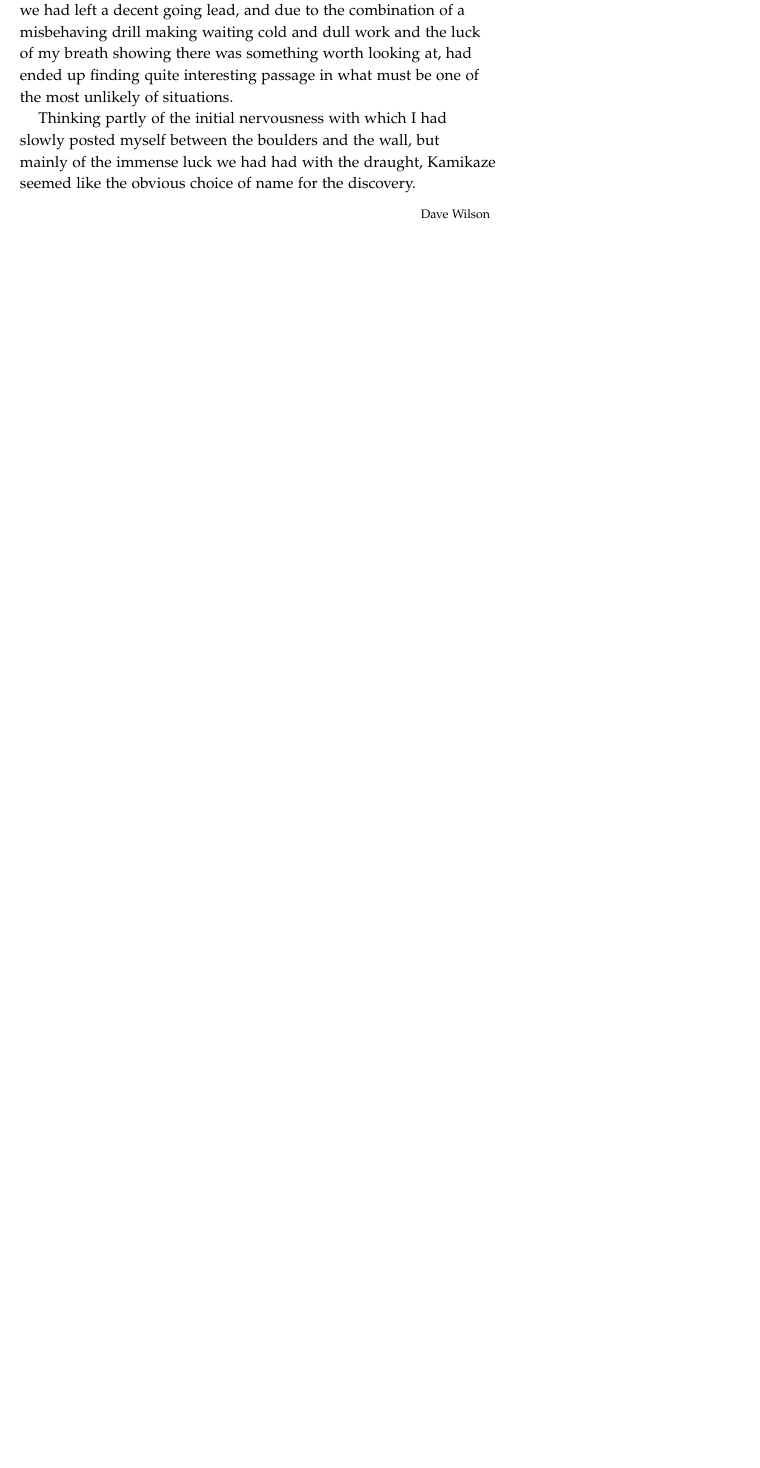
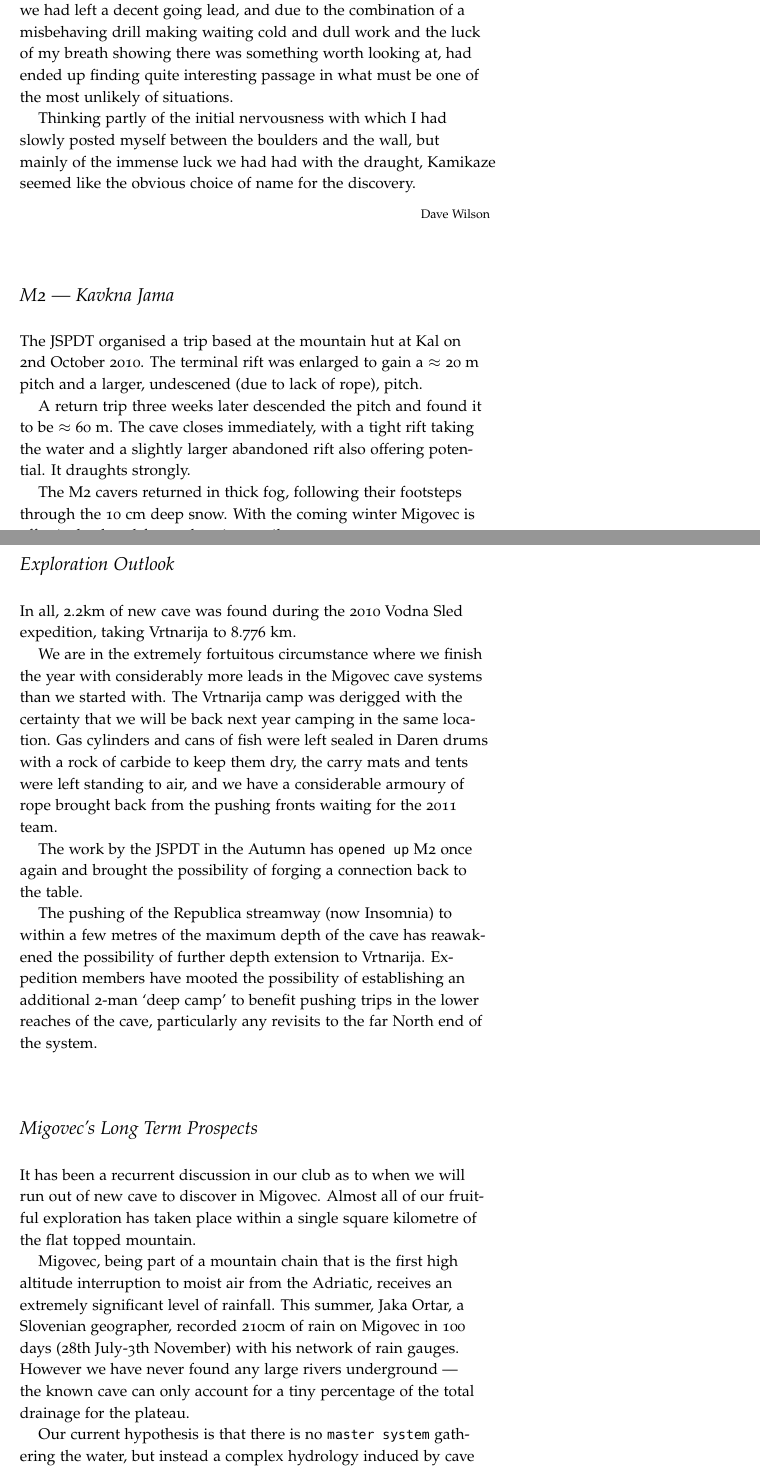
Before and after one commit to jarvist/migovecsurveydata, a LaTeX thesis (reports/HollowMountainII-2007to2012/HollowMountainII-2007to2012.tex, which reads reports/HollowMountainII-2007to2012/HollowMountainII-2007to2012_content.tex): part of page 16 of 17 before the commit and two parts of pages 16 and 17 of 19 after it, the two joined at a grey line, cut so that both start at the same text, the shorter picture padded with empty space. Compiled offline with pdfLaTeX.

Commit message:
Added post-expo detail; though perhaps fork M2 to own super-action page?

```diff
--- a/reports/HollowMountainII-2007to2012/HollowMountainII-2007to2012_content.tex
+++ b/reports/HollowMountainII-2007to2012/HollowMountainII-2007to2012_content.tex
@@ -584,3 +584,59 @@ obvious choice of name for the discovery.
 
 \attrib{Dave Wilson}
 
+\section{M2 --- Kavkna Jama}
+
+The JSPDT organised a trip based at the mountain hut at Kal on 2nd
+October 2010. The terminal rift was enlarged to gain a $\approx$ 20 m
+pitch and a larger, undescened (due to lack of rope), pitch.
+
+A return trip three weeks later descended the pitch and found it to be
+$\approx$ 60 m. The cave closes immediately, with a tight rift taking
+the water and a slightly larger abandoned rift also offering potential.
+It draughts strongly.
+
+The M2 cavers returned in thick fog, following their footsteps through
+the 10 cm deep snow. With the coming winter Migovec is effectively
+closed for exploration until summer 2011.
+
+\section{Exploration Outlook}
+
+In all, 2.2km of new cave was found during the 2010 Vodna Sled
+expedition, taking Vrtnarija to 8.776 km.
+
+We are in the extremely fortuitous circumstance where we finish the year
+with considerably more leads in the Migovec cave systems than we started
+with. The Vrtnarija camp was derigged with the certainty that we will be
+back next year camping in the same location. Gas cylinders and cans of
+fish were left sealed in Daren drums with a rock of carbide to keep them
+dry, the carry mats and tents were left standing to air, and we have a
+considerable armoury of rope brought back from the pushing fronts
+waiting for the 2011 team.
+
+The work by the JSPDT in the Autumn has \texttt{opened up} M2 once again
+and brought the possibility of forging a connection back to the table.
+
+The pushing of the Republica streamway (now Insomnia) to within a few
+metres of the maximum depth of the cave has reawakened the possibility
+of further depth extension to Vrtnarija. Expedition members have mooted
+the possibility of establishing an additional 2-man `deep camp' to
+benefit pushing trips in the lower reaches of the cave, particularly any
+revisits to the far North end of the system.
+
+\section{Migovec's Long Term Prospects}
+
+It has been a recurrent discussion in our club as to when we will run
+out of new cave to discover in Migovec. Almost all of our fruitful
+exploration has taken place within a single square kilometre of the flat
+topped mountain.
+
+Migovec, being part of a mountain chain that is the first high altitude
+interruption to moist air from the Adriatic, receives an extremely
+significant level of rainfall. This summer, Jaka Ortar, a Slovenian
+geographer, recorded 210cm of rain on Migovec in 100 days (28th July-3th
+November) with his network of rain gauges. However we have never found
+any large rivers underground --- the known cave can only account for a
+tiny percentage of the total drainage for the plateau.
+
+Our current hypothesis is that there is no \texttt{master system}
+gathering the water, but instead a complex hydrology induced by cave
```
Also changed, not shown: reports/HollowMountainII-2007to2012/2010/2010-Master.md (+64 -0 lines), reports/HollowMountainII-2007to2012/HollowMountainII-2007to2012.pdf, reports/HollowMountainII-2007to2012/HollowMountainII-2007to2012_content.tex (10 more changed lines).
